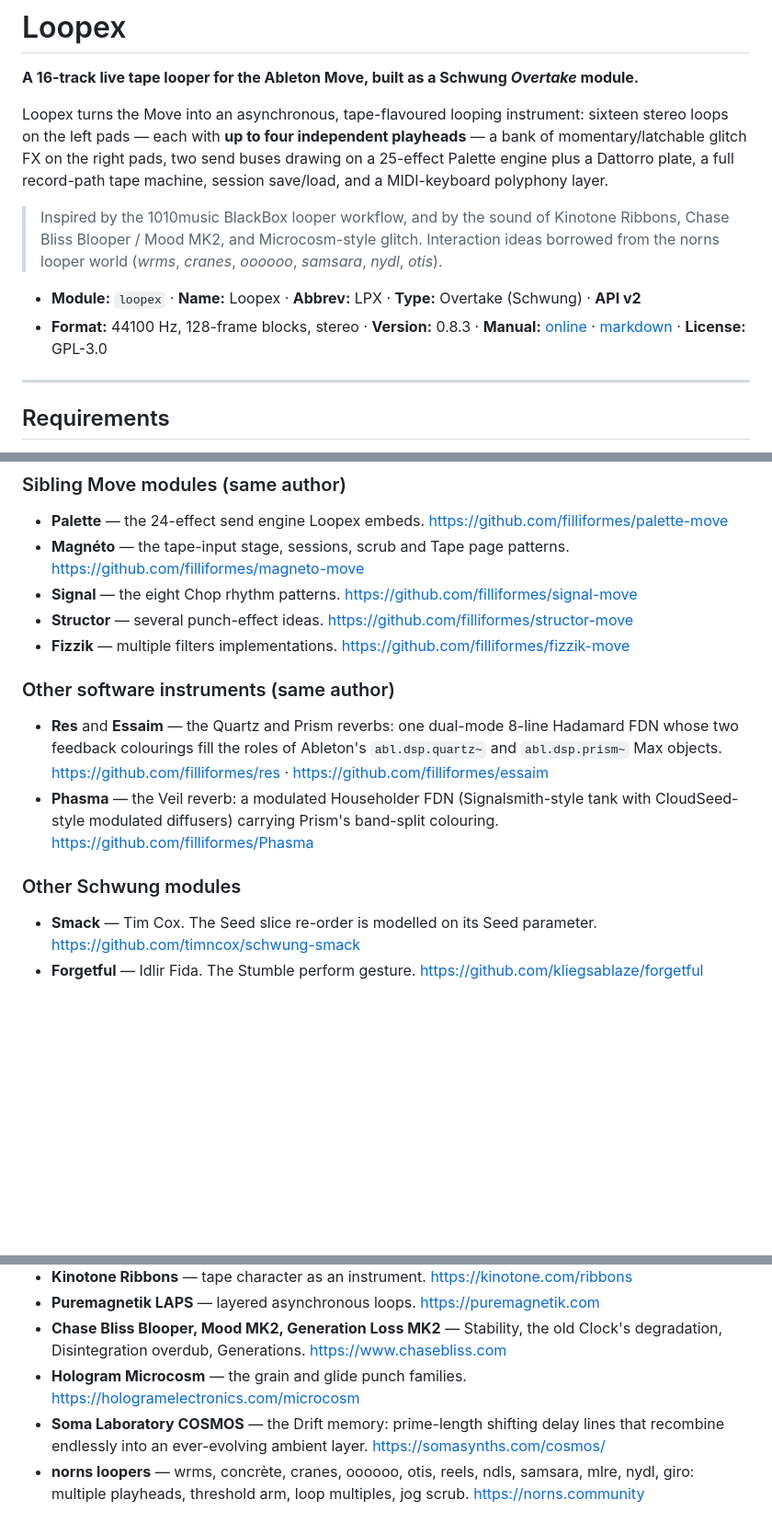
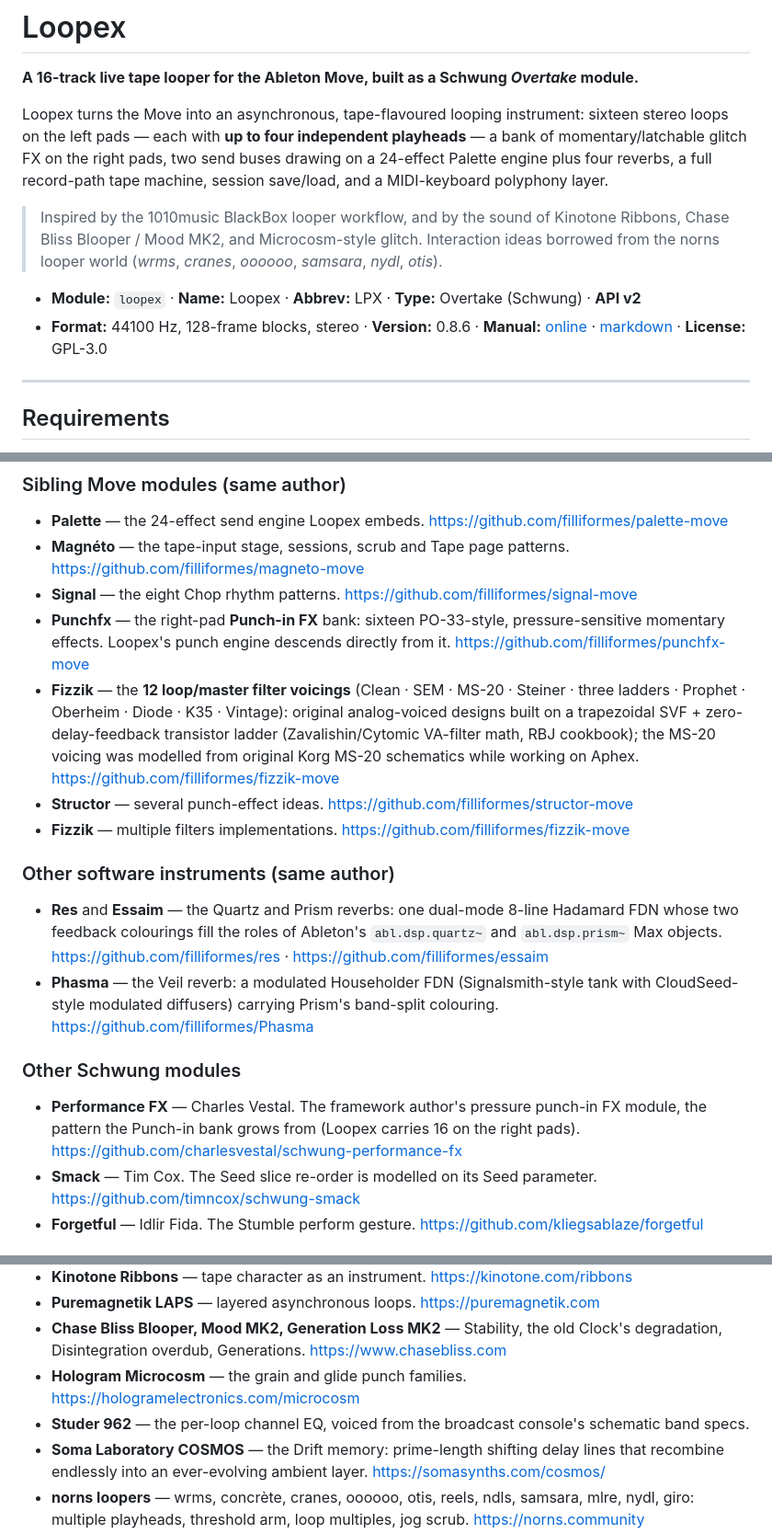
Before and after one commit to filliformes/loopbox-move, a Markdown page: README.md, 3 parts joined by grey strips. Shown at 92% size. Rendered like a GitHub page; blank space fills up the shorter version.

Commit message:
docs(readme): add punch-in FX / filter / Studer credits, fix counts
- Credit the Punch-in FX lineage: Punchfx (own module, the 16 PO-33-style
  pressure FX the bank descends from) and Charles Vestal's Performance FX.
- Credit Fizzik for the 12 loop/master filter voicings (original analog-voiced
  SVF + ZDF-ladder designs; MS-20 from Korg MS-20 schematics via Aphex).
- Credit the Studer 962 channel EQ (modelled from the console's schematic specs).
- Fix stale version 0.8.3 -> 0.8.6 and the Palette count (24 effects + 4 reverbs).

Co-Authored-By: Claude Opus 4.8 <noreply@anthropic.com>

```diff
--- a/README.md
+++ b/README.md
@@ -4,8 +4,8 @@
 
 Loopex turns the Move into an asynchronous, tape-flavoured looping instrument: sixteen
 stereo loops on the left pads — each with **up to four independent playheads** — a bank of
-momentary/latchable glitch FX on the right pads, two send buses drawing on a 25-effect
-Palette engine plus a Dattorro plate, a full record-path tape machine, session save/load,
+momentary/latchable glitch FX on the right pads, two send buses drawing on a 24-effect
+Palette engine plus four reverbs, a full record-path tape machine, session save/load,
 and a MIDI-keyboard polyphony layer.
 
 > Inspired by the 1010music BlackBox looper workflow, and by the sound of Kinotone Ribbons,
@@ -13,7 +13,7 @@ and a MIDI-keyboard polyphony layer.
 > from the norns looper world (*wrms*, *cranes*, *oooooo*, *samsara*, *nydl*, *otis*).
 
 - **Module:** `loopex` · **Name:** Loopex · **Abbrev:** LPX · **Type:** Overtake (Schwung) · **API v2**
-- **Format:** 44100 Hz, 128-frame blocks, stereo · **Version:** 0.8.3 · **Manual:** [online](https://filliformes.github.io/loopex-move/) · [markdown](docs/MANUAL.md) · **License:** GPL-3.0
+- **Format:** 44100 Hz, 128-frame blocks, stereo · **Version:** 0.8.6 · **Manual:** [online](https://filliformes.github.io/loopex-move/) · [markdown](docs/MANUAL.md) · **License:** GPL-3.0
 
 ---
 
@@ -292,6 +292,13 @@ license (see `overtake-shell/vendor/` and the file headers); the rest is inspira
 - **Palette** — the 24-effect send engine Loopex embeds. https://github.com/filliformes/palette-move
 - **Magnéto** — the tape-input stage, sessions, scrub and Tape page patterns. https://github.com/filliformes/magneto-move
 - **Signal** — the eight Chop rhythm patterns. https://github.com/filliformes/signal-move
+- **Punchfx** — the right-pad **Punch-in FX** bank: sixteen PO-33-style, pressure-sensitive
+  momentary effects. Loopex's punch engine descends directly from it. https://github.com/filliformes/punchfx-move
+- **Fizzik** — the **12 loop/master filter voicings** (Clean · SEM · MS-20 · Steiner · three
+  ladders · Prophet · Oberheim · Diode · K35 · Vintage): original analog-voiced designs built on
+  a trapezoidal SVF + zero-delay-feedback transistor ladder (Zavalishin/Cytomic VA-filter math,
+  RBJ cookbook); the MS-20 voicing was modelled from original Korg MS-20 schematics while working
+  on Aphex. https://github.com/filliformes/fizzik-move
 - **Structor** — several punch-effect ideas. https://github.com/filliformes/structor-move
 - **Fizzik** — multiple filters implementations. https://github.com/filliformes/fizzik-move
 
@@ -304,6 +311,9 @@ license (see `overtake-shell/vendor/` and the file headers); the rest is inspira
   https://github.com/filliformes/Phasma
 
 ### Other Schwung modules
+- **Performance FX** — Charles Vestal. The framework author's pressure punch-in FX module,
+  the pattern the Punch-in bank grows from (Loopex carries 16 on the right pads).
+  https://github.com/charlesvestal/schwung-performance-fx
 - **Smack** — Tim Cox. The Seed slice re-order is modelled on its Seed parameter.
   https://github.com/timncox/schwung-smack
 - **Forgetful** — Idlir Fida. The Stumble perform gesture. https://github.com/kliegsablaze/forgetful
@@ -317,6 +327,7 @@ license (see `overtake-shell/vendor/` and the file headers); the rest is inspira
 - **Chase Bliss Blooper, Mood MK2, Generation Loss MK2** — Stability, the old Clock's
   degradation, Disintegration overdub, Generations. https://www.chasebliss.com
 - **Hologram Microcosm** — the grain and glide punch families. https://hologramelectronics.com/microcosm
+- **Studer 962** — the per-loop channel EQ, voiced from the broadcast console's schematic band specs.
 - **Soma Laboratory COSMOS** — the Drift memory: prime-length shifting delay lines that recombine
   endlessly into an ever-evolving ambient layer. https://somasynths.com/cosmos/
 - **norns loopers** — wrms, concrète, cranes, oooooo, otis, reels, ndls, samsara, mlre, nydl,
```
